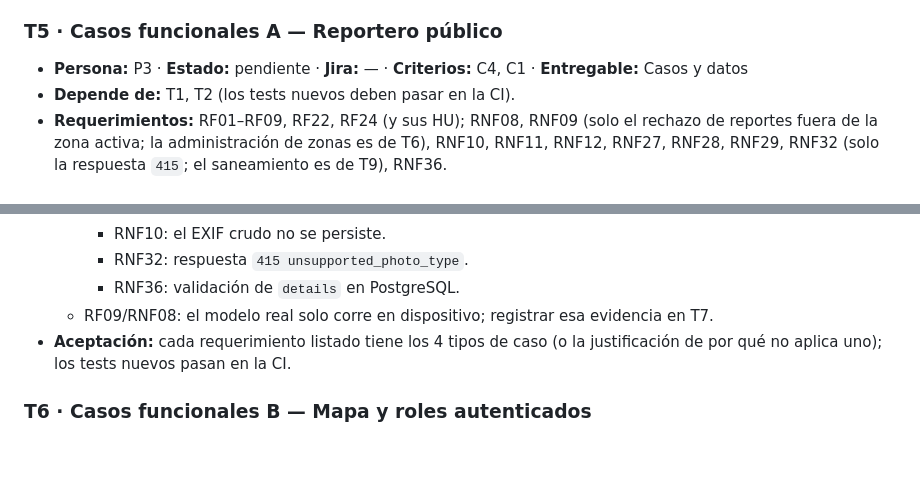
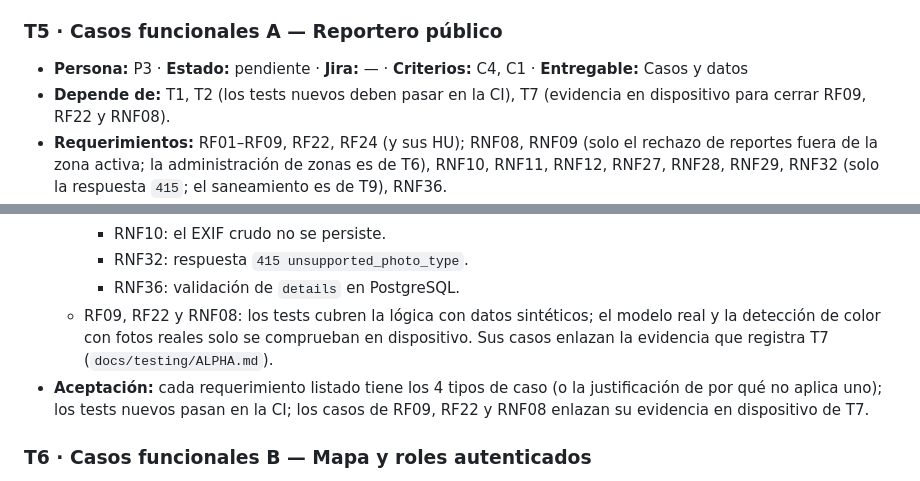
Before and after one commit to CardozoPapaDelAme/dog_report_app, a Markdown page: docs/testing/BACKLOG.md, 2 parts joined by grey strips. Drawn GitHub-style; blank space fills up the shorter version.

Commit message:
docs(testing): close device-only T5 cases with T7 evidence

```diff
--- a/docs/testing/BACKLOG.md
+++ b/docs/testing/BACKLOG.md
@@ -181,7 +181,8 @@ resultados; reporte de incidentes.
 
 ### T5 · Casos funcionales A — Reportero público
 - **Persona:** P3 · **Estado:** pendiente · **Jira:** — · **Criterios:** C4, C1 · **Entregable:** Casos y datos
-- **Depende de:** T1, T2 (los tests nuevos deben pasar en la CI).
+- **Depende de:** T1, T2 (los tests nuevos deben pasar en la CI), T7 (evidencia en
+  dispositivo para cerrar RF09, RF22 y RNF08).
 - **Requerimientos:** RF01–RF09, RF22, RF24 (y sus HU); RNF08, RNF09 (solo el
   rechazo de reportes fuera de la zona activa; la administración de zonas es de T6),
   RNF10, RNF11, RNF12, RNF27, RNF28, RNF29, RNF32 (solo la respuesta `415`; el
@@ -200,9 +201,12 @@ resultados; reporte de incidentes.
     - RNF10: el EXIF crudo no se persiste.
     - RNF32: respuesta `415 unsupported_photo_type`.
     - RNF36: validación de `details` en PostgreSQL.
-  - RF09/RNF08: el modelo real solo corre en dispositivo; registrar esa evidencia en T7.
+  - RF09, RF22 y RNF08: los tests cubren la lógica con datos sintéticos; el modelo real
+    y la detección de color con fotos reales solo se comprueban en dispositivo. Sus
+    casos enlazan la evidencia que registra T7 (`docs/testing/ALPHA.md`).
 - **Aceptación:** cada requerimiento listado tiene los 4 tipos de caso (o la
-  justificación de por qué no aplica uno); los tests nuevos pasan en la CI.
+  justificación de por qué no aplica uno); los tests nuevos pasan en la CI; los casos
+  de RF09, RF22 y RNF08 enlazan su evidencia en dispositivo de T7.
 
 ### T6 · Casos funcionales B — Mapa y roles autenticados
 - **Persona:** P4 · **Estado:** pendiente · **Jira:** — · **Criterios:** C4, C1 · **Entregable:** Casos y datos
```
